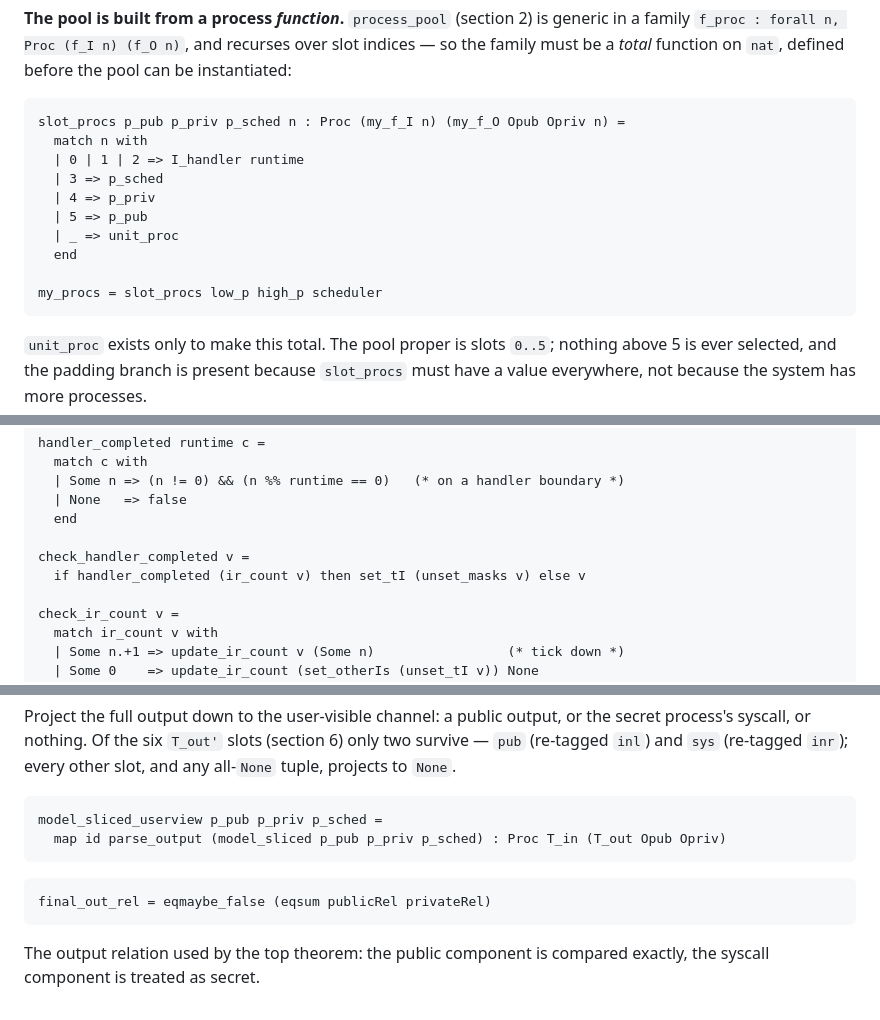
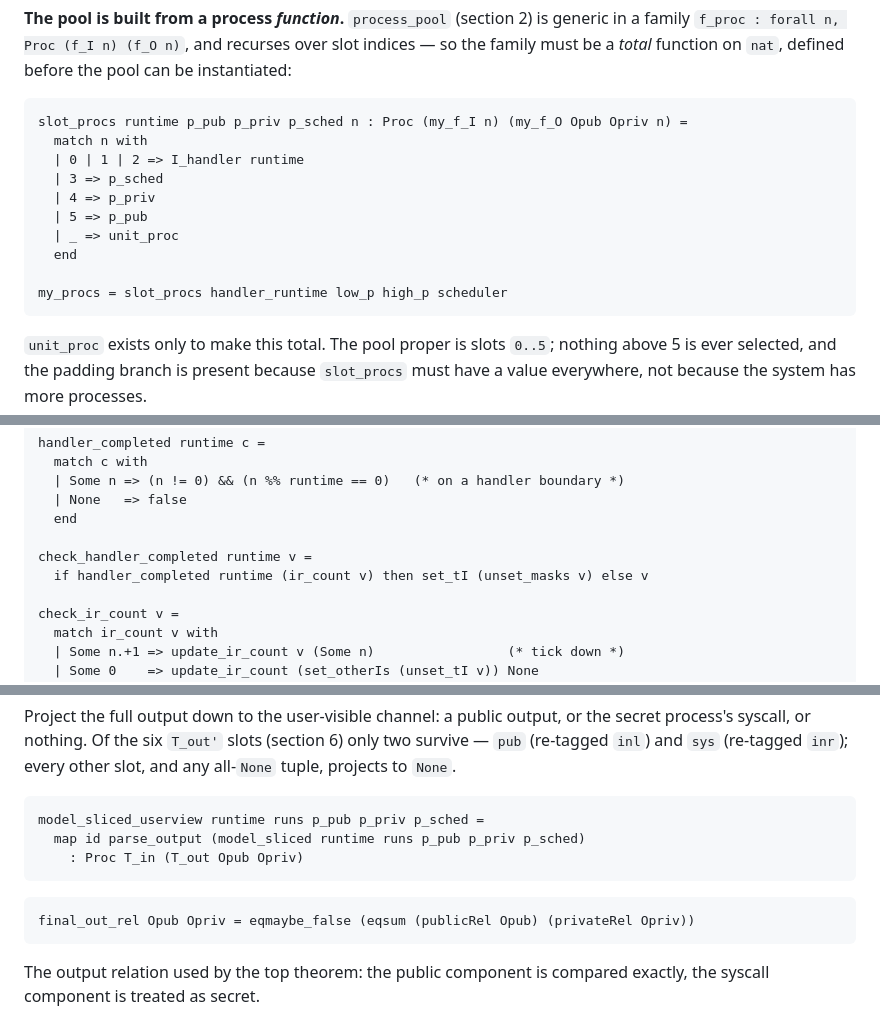
Before and after one commit to Tirore96/NonInterference, a Markdown page: docs/models.md, 3 parts joined by grey strips. Drawn GitHub-style.

Commit message:
docs: catch four code blocks the parameterisation left stale
slot_procs, check_handler_completed, model_sliced_userview and
final_out_rel were still shown at their old arities.

Co-Authored-By: Claude Opus 5 <noreply@anthropic.com>

````diff
--- a/docs/models.md
+++ b/docs/models.md
@@ -214,7 +214,7 @@ slot indices — so the family must be a *total* function on `nat`, defined befo
 the pool can be instantiated:
 
 ```coq
-slot_procs p_pub p_priv p_sched n : Proc (my_f_I n) (my_f_O Opub Opriv n) =
+slot_procs runtime p_pub p_priv p_sched n : Proc (my_f_I n) (my_f_O Opub Opriv n) =
   match n with
   | 0 | 1 | 2 => I_handler runtime
   | 3 => p_sched
@@ -223,7 +223,7 @@ slot_procs p_pub p_priv p_sched n : Proc (my_f_I n) (my_f_O Opub Opriv n) =
   | _ => unit_proc
   end
 
-my_procs = slot_procs low_p high_p scheduler
+my_procs = slot_procs handler_runtime low_p high_p scheduler
 ```
 
 `unit_proc` exists only to make this total. The pool proper is slots `0..5`;
@@ -653,8 +653,8 @@ handler_completed runtime c =
   | None   => false
   end
 
-check_handler_completed v =
-  if handler_completed (ir_count v) then set_tI (unset_masks v) else v
+check_handler_completed runtime v =
+  if handler_completed runtime (ir_count v) then set_tI (unset_masks v) else v
 
 check_ir_count v =
   match ir_count v with
@@ -778,12 +778,13 @@ survive — `pub` (re-tagged `inl`) and `sys` (re-tagged `inr`); every other slo
 any all-`None` tuple, projects to `None`.
 
 ```coq
-model_sliced_userview p_pub p_priv p_sched =
-  map id parse_output (model_sliced p_pub p_priv p_sched) : Proc T_in (T_out Opub Opriv)
+model_sliced_userview runtime runs p_pub p_priv p_sched =
+  map id parse_output (model_sliced runtime runs p_pub p_priv p_sched)
+    : Proc T_in (T_out Opub Opriv)
 ```
 
 ```coq
-final_out_rel = eqmaybe_false (eqsum publicRel privateRel)
+final_out_rel Opub Opriv = eqmaybe_false (eqsum (publicRel Opub) (privateRel Opriv))
 ```
 
 The output relation used by the top theorem: the public component is compared
````
